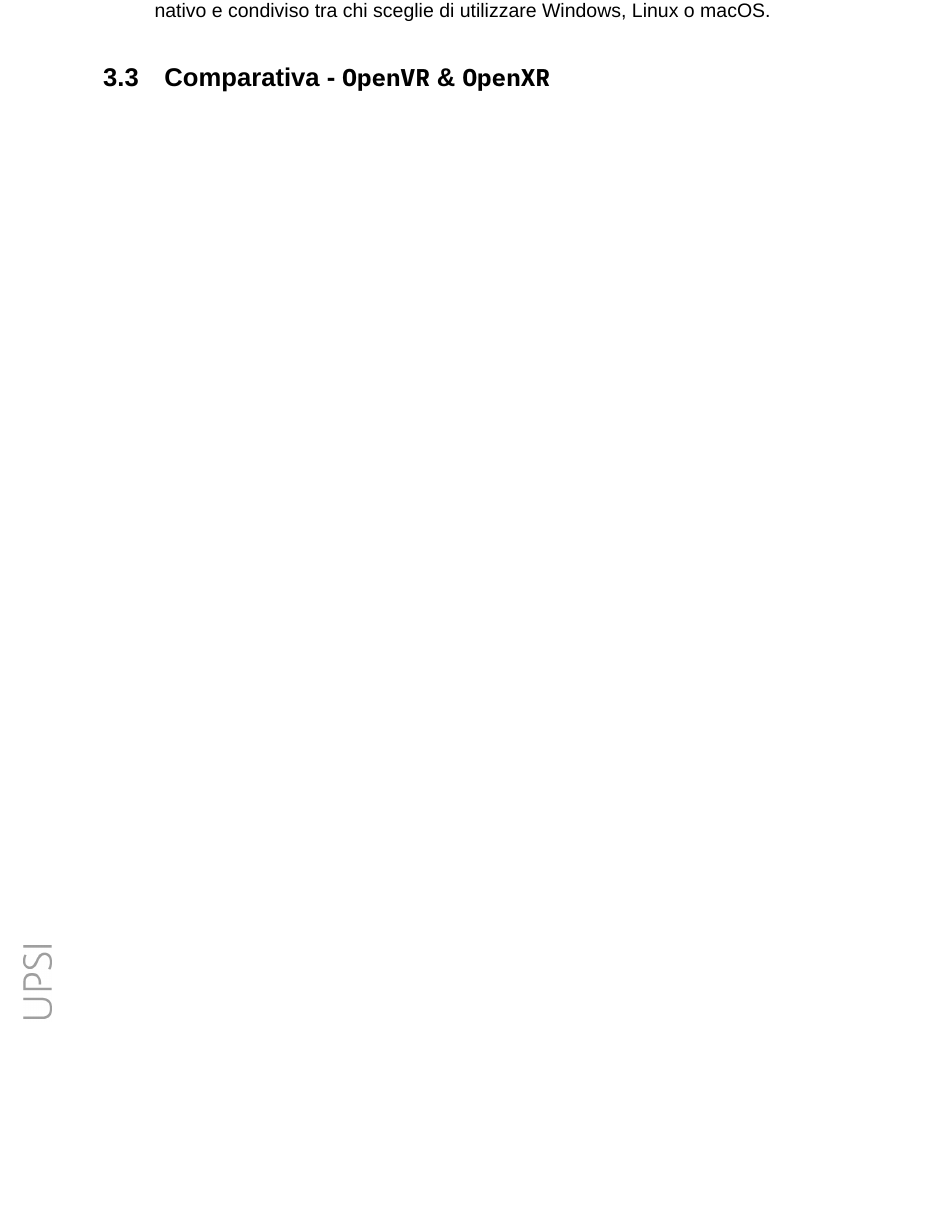
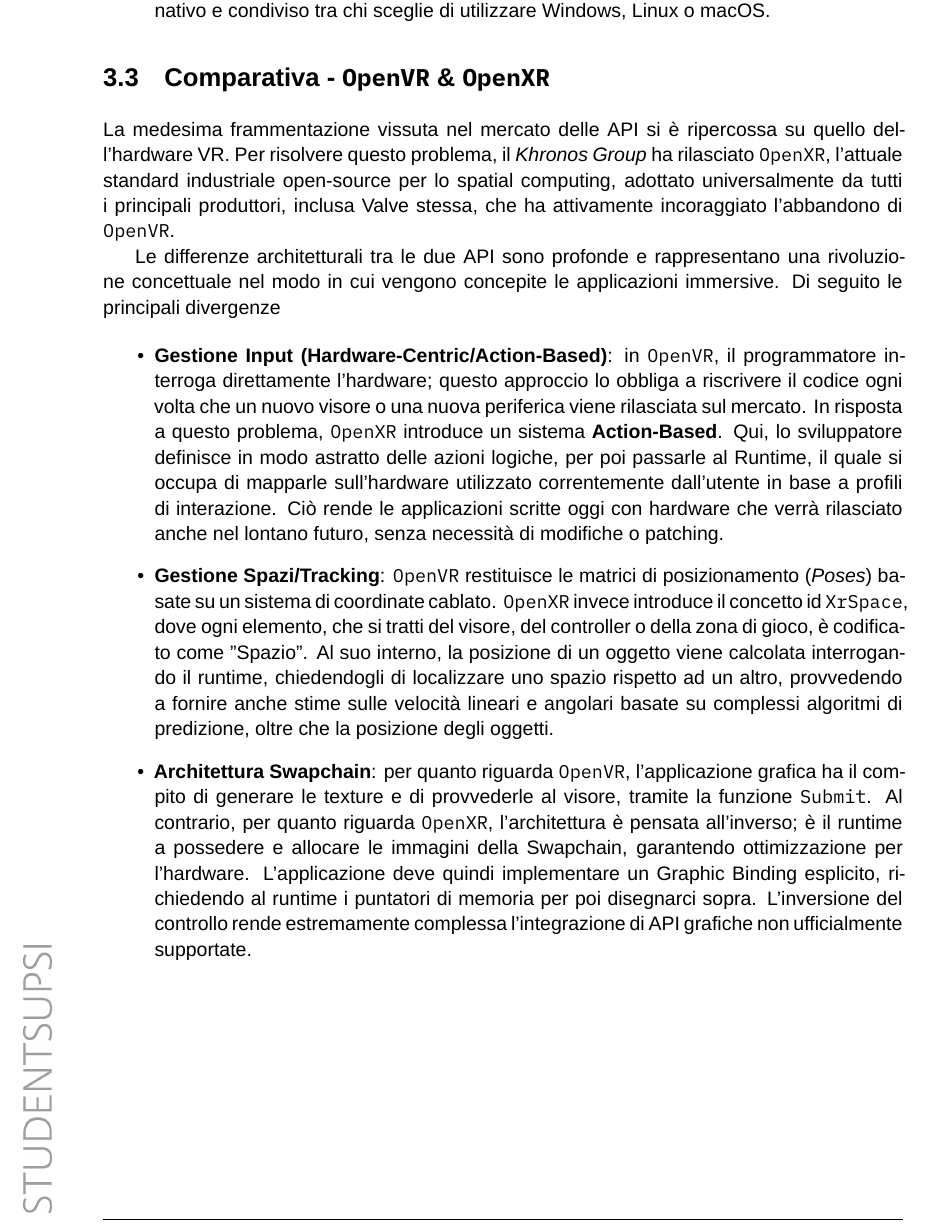
Before and after one commit to lucamazzza/wgpu_vr, a LaTeX document (docs/docs.tex): part of page 17 of 25, cut so that both start at the same text, the shorter picture padded with empty space. Compiled offline with XeLaTeX; a missing font is replaced by an installed copy or a similar font.

Commit message:
docs: OpenXR/OpenVR Comparison

```diff
--- a/docs/docs.tex
+++ b/docs/docs.tex
@@ -473,6 +473,36 @@ Vi sono due fattori critici che rendono queste API problematiche per la didattic
 
 \section{Comparativa - \texttt{OpenVR} \& \texttt{OpenXR}}
 
+La medesima frammentazione vissuta nel mercato delle API si è ripercossa su quello dell'hardware VR. Per risolvere
+questo problema, il \textit{Khronos Group} ha rilasciato \texttt{OpenXR}, l'attuale standard industriale open-source
+per lo spatial computing, adottato universalmente da tutti i principali produttori, inclusa Valve stessa, che ha
+attivamente incoraggiato l'abbandono di \texttt{OpenVR}.
+
+Le differenze architetturali tra le due API sono profonde e rappresentano una rivoluzione concettuale nel modo in cui
+vengono concepite le applicazioni immersive. Di seguito le principali divergenze
+
+\begin{itemize}
+    \item \textbf{Gestione Input (Hardware-Centric/Action-Based)}: in \texttt{OpenVR}, il programmatore interroga
+        direttamente l'hardware; questo approccio lo obbliga a riscrivere il codice ogni volta che un nuovo visore o una
+        nuova periferica viene rilasciata sul mercato. In risposta a questo problema, \texttt{OpenXR} introduce un
+        sistema \textbf{Action-Based}. Qui, lo sviluppatore definisce in modo astratto delle azioni logiche, per poi
+        passarle al Runtime, il quale si occupa di mapparle sull'hardware utilizzato correntemente dall'utente in base a
+        profili di interazione. Ciò rende le applicazioni scritte oggi con hardware che verrà rilasciato anche nel
+        lontano futuro, senza necessità di modifiche o patching.
+    \item \textbf{Gestione Spazi/Tracking}: \texttt{OpenVR} restituisce le matrici di posizionamento (\textit{Poses})
+        basate su un sistema di coordinate cablato. \texttt{OpenXR} invece introduce il concetto id \texttt{XrSpace},
+        dove ogni elemento, che si tratti del visore, del controller o della zona di gioco, è codificato come "Spazio".
+        Al suo interno, la posizione di un oggetto viene calcolata interrogando il runtime, chiedendogli di localizzare
+        uno spazio rispetto ad un altro, provvedendo a fornire anche stime sulle velocità lineari e angolari basate su
+        complessi algoritmi di predizione, oltre che la posizione degli oggetti.
+    \item \textbf{Architettura Swapchain}: per quanto riguarda \texttt{OpenVR}, l'applicazione grafica ha il compito
+        di generare le texture e di provvederle al visore, tramite la funzione \texttt{Submit}. Al contrario, per quanto
+        riguarda \texttt{OpenXR}, l'architettura è pensata all'inverso; è il runtime a possedere e allocare le immagini
+        della Swapchain, garantendo ottimizzazione per l'hardware. L'applicazione deve quindi implementare un Graphic
+        Binding esplicito, richiedendo al runtime i puntatori di memoria per poi disegnarci sopra. L'inversione del
+        controllo rende estremamente complessa l'integrazione di API grafiche non ufficialmente supportate.
+\end{itemize}
+
 \chapter{Design e implementazione}
 
 \chapter{Test e validazione}
```
Also changed, not shown: docs/docs.pdf.
